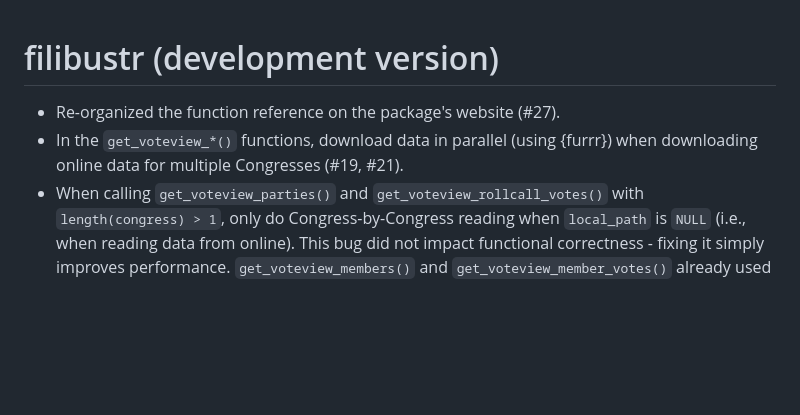
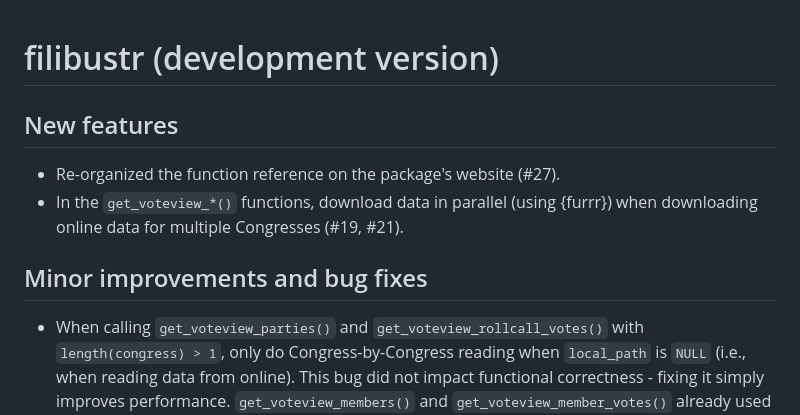
Before and after one commit to feinleib/filibustr, a Markdown page: NEWS.md, the part around the change. GitHub-like rendering; blank space fills up the shorter version.

Commit message:
Organize NEWS.md

```diff
--- a/NEWS.md
+++ b/NEWS.md
@@ -1,9 +1,12 @@
 # filibustr (development version)
 
+## New features
 * Re-organized the function reference on the package's website (#27).
 * In the `get_voteview_*()` functions, download data in parallel
   (using {furrr}) when downloading online data for multiple Congresses
   (#19, #21).
+
+## Minor improvements and bug fixes
 * When calling `get_voteview_parties()` and `get_voteview_rollcall_votes()`
   with `length(congress) > 1`, only do Congress-by-Congress reading when
   `local_path` is `NULL` (i.e., when reading data from online). This bug did
```
